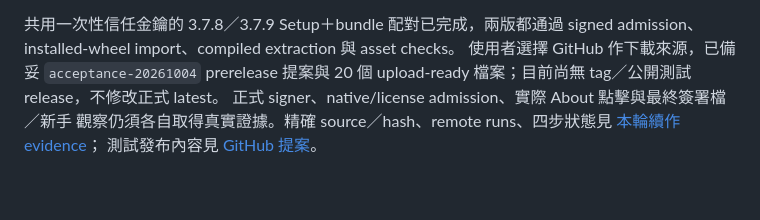
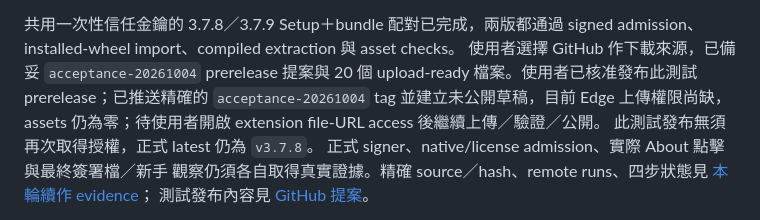
Before and after one commit to yomingpan/clipai, a Markdown page: docs/specs/installer-release-readiness-plan.md, the part around the change. Rendered like a GitHub page; blank space fills up the shorter version.

```diff
--- a/docs/specs/installer-release-readiness-plan.md
+++ b/docs/specs/installer-release-readiness-plan.md
@@ -51,7 +51,10 @@ asset validation／upload／key cleanup；精確 hash 與 run 另記於下方連
 共用一次性信任金鑰的 3.7.8／3.7.9 Setup＋bundle 配對已完成，兩版都通過
 signed admission、installed-wheel import、compiled extraction 與 asset checks。
 使用者選擇 GitHub 作下載來源，已備妥 `acceptance-20261004` prerelease 提案與
-20 個 upload-ready 檔案；目前尚無 tag／公開測試 release，不修改正式 latest。
+20 個 upload-ready 檔案。使用者已核准發布此測試 prerelease；已推送精確的
+`acceptance-20261004` tag 並建立未公開草稿，目前 Edge 上傳權限尚缺，assets
+仍為零；待使用者開啟 extension file-URL access 後繼續上傳／驗證／公開。
+此測試發布無須再次取得授權，正式 latest 仍為 `v3.7.8`。
 正式 signer、native/license admission、實際 About 點擊與最終簽署檔／新手
 觀察仍須各自取得真實證據。精確 source／hash、remote runs、四步狀態見
 [本輪續作 evidence](../evidence/installer-acceptance-followup-20261004.md)；
```
Also changed, not shown: docs/evidence/installer-acceptance-followup-20261004.md (+16 -6 lines), docs/specs/github-acceptance-release.md (+19 -1 lines).
